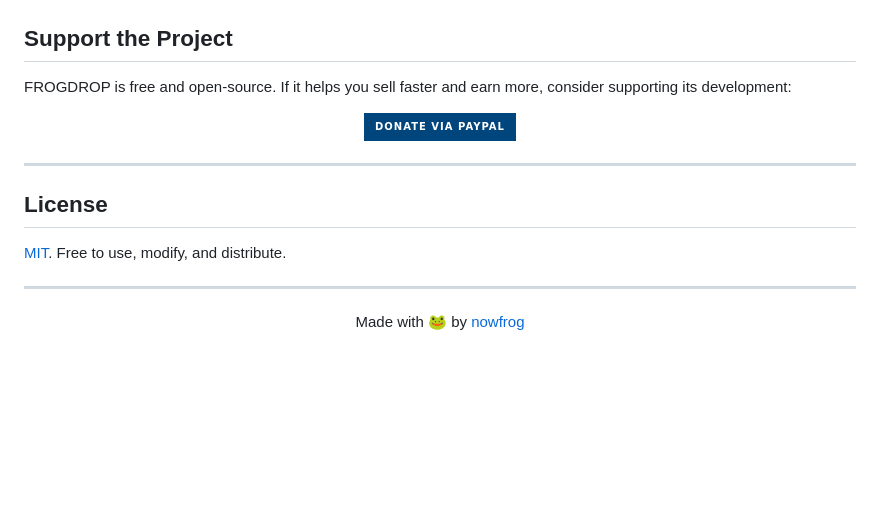
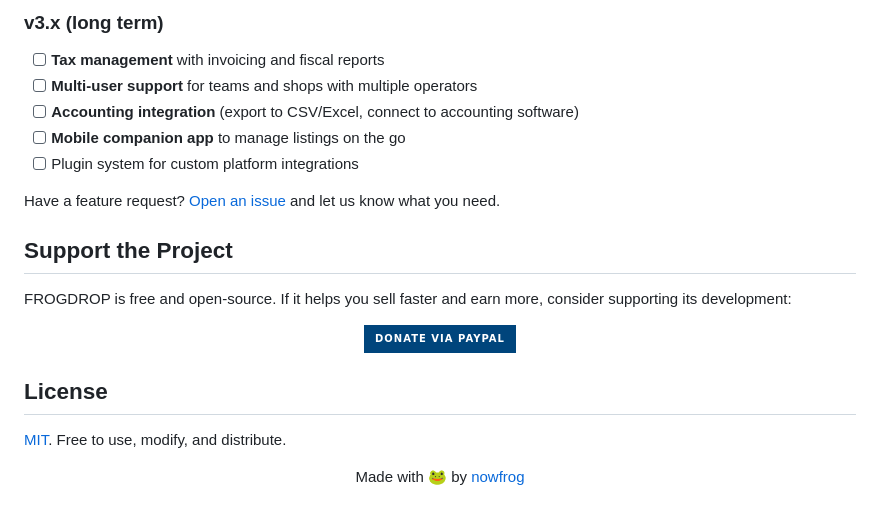
Before and after one commit to nowfrog/frogdrop, a Markdown page: README.md, the part around one of its changes. Drawn GitHub-style; badges without logos; blank space fills up the shorter version.

```diff
--- a/README.md
+++ b/README.md
@@ -320,3 +351,12 @@ Contributions are welcome! Feel free to:
+### v3.x (long term)
+- [ ] **Tax management** with invoicing and fiscal reports
+- [ ] **Multi-user support** for teams and shops with multiple operators
+- [ ] **Accounting integration** (export to CSV/Excel, connect to accounting software)
+- [ ] **Mobile companion app** to manage listings on the go
+- [ ] Plugin system for custom platform integrations
+
+Have a feature request? [Open an issue](https://github.com/nowfrog/frogdrop/issues) and let us know what you need.
+
 
 ## Support the Project
 
@@ -328,14 +368,11 @@ FROGDROP is free and open-source. If it helps you sell faster and earn more, con
   </a>
 </p>
 
----
 
 ## License
 
 [MIT](LICENSE). Free to use, modify, and distribute.
 
----
-
 <p align="center">
   Made with 🐸 by <a href="https://github.com/nowfrog">nowfrog</a>
 </p>
```
Also changed, not shown: other parts of README.md (+55 -24 lines).
